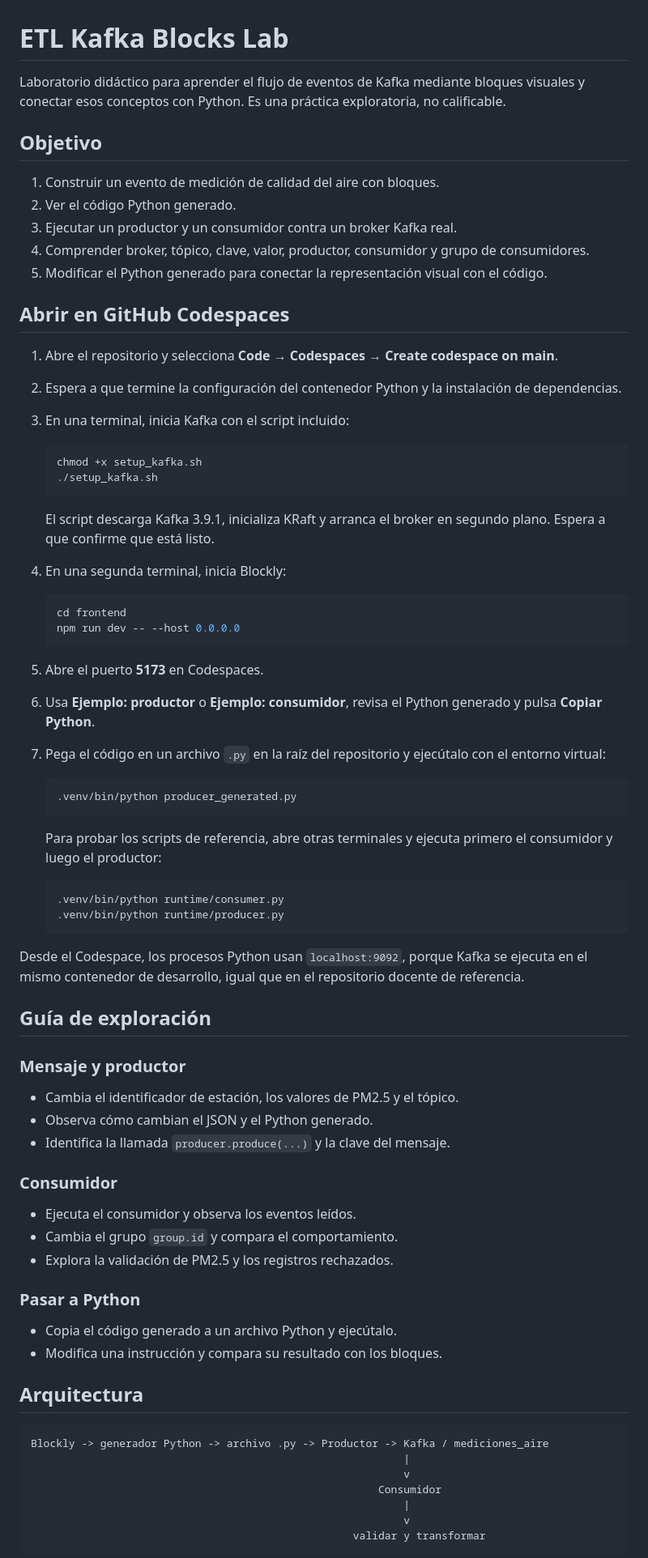
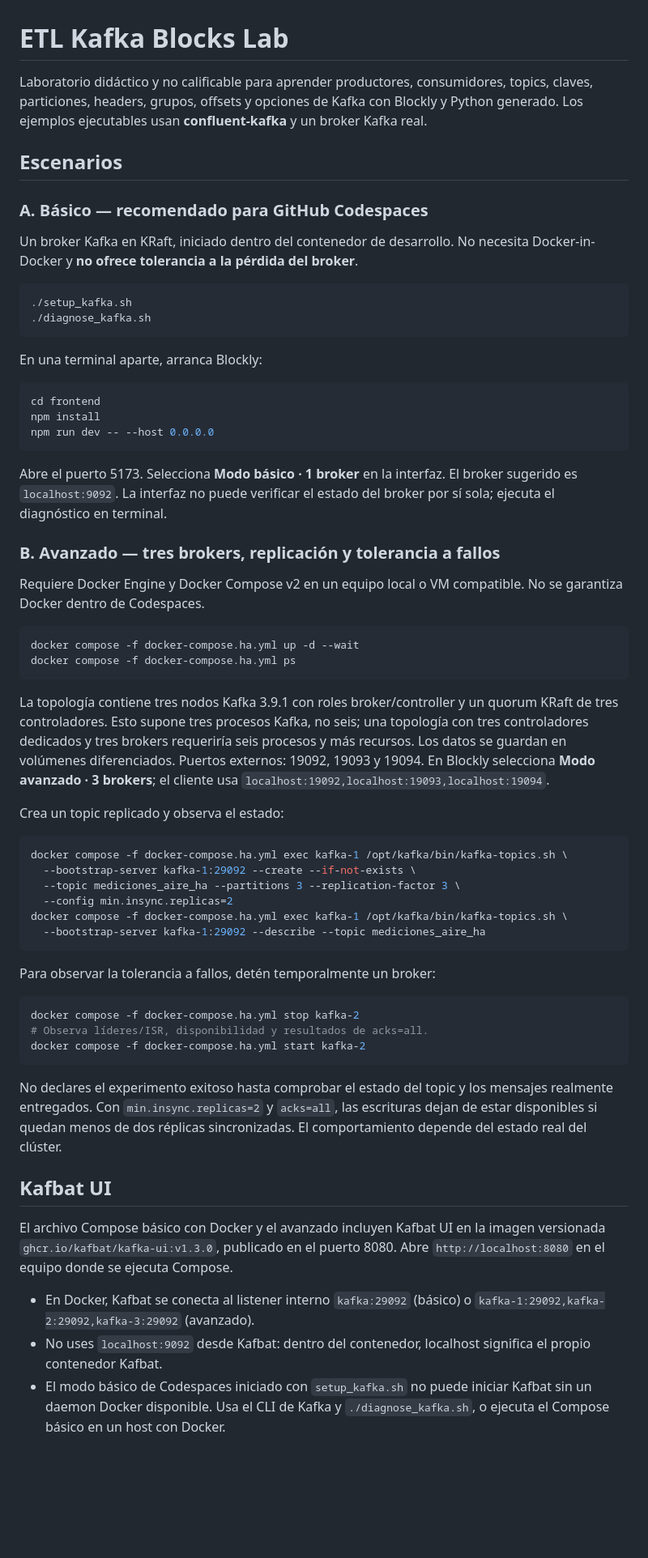
Before and after one commit to danielfelromero/etl-kafka-blocks-lab, a Markdown page: README.md, the part around one of its changes. Shown at 81% size. GitHub-like rendering; blank space fills up the shorter version.

Commit message:
Document basic and HA scenarios, Kafbat, tests and startup flow

````diff
--- a/README.md
+++ b/README.md
@@ -1,77 +1,65 @@
 # ETL Kafka Blocks Lab
 
-Laboratorio didáctico para aprender el flujo de eventos de Kafka mediante bloques visuales y conectar esos conceptos con Python. Es una práctica exploratoria, no calificable.
+Laboratorio didáctico y no calificable para aprender productores, consumidores, topics, claves, particiones, headers, grupos, offsets y opciones de Kafka con Blockly y Python generado. Los ejemplos ejecutables usan **confluent-kafka** y un broker Kafka real.
 
-## Objetivo
+## Escenarios
 
-1. Construir un evento de medición de calidad del aire con bloques.
-2. Ver el código Python generado.
-3. Ejecutar un productor y un consumidor contra un broker Kafka real.
-4. Comprender broker, tópico, clave, valor, productor, consumidor y grupo de consumidores.
-5. Modificar el Python generado para conectar la representación visual con el código.
+### A. Básico — recomendado para GitHub Codespaces
 
-## Abrir en GitHub Codespaces
+Un broker Kafka en KRaft, iniciado dentro del contenedor de desarrollo. No necesita Docker-in-Docker y **no ofrece tolerancia a la pérdida del broker**.
 
-1. Abre el repositorio y selecciona **Code → Codespaces → Create codespace on main**.
-2. Espera a que termine la configuración del contenedor Python y la instalación de dependencias.
-3. En una terminal, inicia Kafka con el script incluido:
+~~~bash
+./setup_kafka.sh
+./diagnose_kafka.sh
+~~~
 
-   ```bash
-   chmod +x setup_kafka.sh
-   ./setup_kafka.sh
-   ```
+En una terminal aparte, arranca Blockly:
 
-   El script descarga Kafka 3.9.1, inicializa KRaft y arranca el broker en segundo plano. Espera a que confirme que está listo.
+~~~bash
+cd frontend
+npm install
+npm run dev -- --host 0.0.0.0
+~~~
 
-4. En una segunda terminal, inicia Blockly:
+Abre el puerto 5173. Selecciona **Modo básico · 1 broker** en la interfaz. El broker sugerido es `localhost:9092`. La interfaz no puede verificar el estado del broker por sí sola; ejecuta el diagnóstico en terminal.
 
-   ```bash
-   cd frontend
-   npm run dev -- --host 0.0.0.0
-   ```
+### B. Avanzado — tres brokers, replicación y tolerancia a fallos
 
-5. Abre el puerto **5173** en Codespaces.
-6. Usa **Ejemplo: productor** o **Ejemplo: consumidor**, revisa el Python generado y pulsa **Copiar Python**.
-7. Pega el código en un archivo `.py` en la raíz del repositorio y ejecútalo con el entorno virtual:
+Requiere Docker Engine y Docker Compose v2 en un equipo local o VM compatible. No se garantiza Docker dentro de Codespaces.
 
-   ```bash
-   .venv/bin/python producer_generated.py
-   ```
+~~~bash
+docker compose -f docker-compose.ha.yml up -d --wait
+docker compose -f docker-compose.ha.yml ps
+~~~
 
-   Para probar los scripts de referencia, abre otras terminales y ejecuta primero el consumidor y luego el productor:
+La topología contiene tres nodos Kafka 3.9.1 con roles broker/controller y un quorum KRaft de tres controladores. Esto supone tres procesos Kafka, no seis; una topología con tres controladores dedicados y tres brokers requeriría seis procesos y más recursos. Los datos se guardan en volúmenes diferenciados. Puertos externos: 19092, 19093 y 19094. En Blockly selecciona **Modo avanzado · 3 brokers**; el cliente usa `localhost:19092,localhost:19093,localhost:19094`.
 
-   ```bash
-   .venv/bin/python runtime/consumer.py
-   .venv/bin/python runtime/producer.py
-   ```
+Crea un topic replicado y observa el estado:
 
-Desde el Codespace, los procesos Python usan `localhost:9092`, porque Kafka se ejecuta en el mismo contenedor de desarrollo, igual que en el repositorio docente de referencia.
+~~~bash
+docker compose -f docker-compose.ha.yml exec kafka-1 /opt/kafka/bin/kafka-topics.sh \
+  --bootstrap-server kafka-1:29092 --create --if-not-exists \
+  --topic mediciones_aire_ha --partitions 3 --replication-factor 3 \
+  --config min.insync.replicas=2
+docker compose -f docker-compose.ha.yml exec kafka-1 /opt/kafka/bin/kafka-topics.sh \
+  --bootstrap-server kafka-1:29092 --describe --topic mediciones_aire_ha
+~~~
 
-## Guía de exploración
+Para observar la tolerancia a fallos, detén temporalmente un broker:
 
-### Mensaje y productor
-- Cambia el identificador de estación, los valores de PM2.5 y el tópico.
-- Observa cómo cambian el JSON y el Python generado.
-- Identifica la llamada `producer.produce(...)` y la clave del mensaje.
+~~~bash
+docker compose -f docker-compose.ha.yml stop kafka-2
+# Observa líderes/ISR, disponibilidad y resultados de acks=all.
+docker compose -f docker-compose.ha.yml start kafka-2
+~~~
 
-### Consumidor
-- Ejecuta el consumidor y observa los eventos leídos.
-- Cambia el grupo `group.id` y compara el comportamiento.
-- Explora la validación de PM2.5 y los registros rechazados.
+No declares el experimento exitoso hasta comprobar el estado del topic y los mensajes realmente entregados. Con `min.insync.replicas=2` y `acks=all`, las escrituras dejan de estar disponibles si quedan menos de dos réplicas sincronizadas. El comportamiento depende del estado real del clúster.
 
-### Pasar a Python
-- Copia el código generado a un archivo Python y ejecútalo.
-- Modifica una instrucción y compara su resultado con los bloques.
+## Kafbat UI
 
-## Arquitectura
+El archivo Compose básico con Docker y el avanzado incluyen Kafbat UI en la imagen versionada `ghcr.io/kafbat/kafka-ui:v1.3.0`, publicado en el puerto 8080. Abre `http://localhost:8080` en el equipo donde se ejecuta Compose.
 
-```text
-Blockly -> generador Python -> archivo .py -> Productor -> Kafka / mediciones_aire
-                                                           |
-                                                           v
-                                                       Consumidor
-                                                           |
-                                                           v
-                                                   validar y transformar
-```
+- En Docker, Kafbat se conecta al listener interno `kafka:29092` (básico) o `kafka-1:29092,kafka-2:29092,kafka-3:29092` (avanzado).
+- No uses `localhost:9092` desde Kafbat: dentro del contenedor, localhost significa el propio contenedor Kafbat.
+- El modo básico de Codespaces iniciado con `setup_kafka.sh` no puede iniciar Kafbat sin un daemon Docker disponible. Usa el CLI de Kafka y `./diagnose_kafka.sh`, o ejecuta el Compose básico en un host con Docker.
 
````
Also changed, not shown: other parts of README.md (+31 -4 lines).
